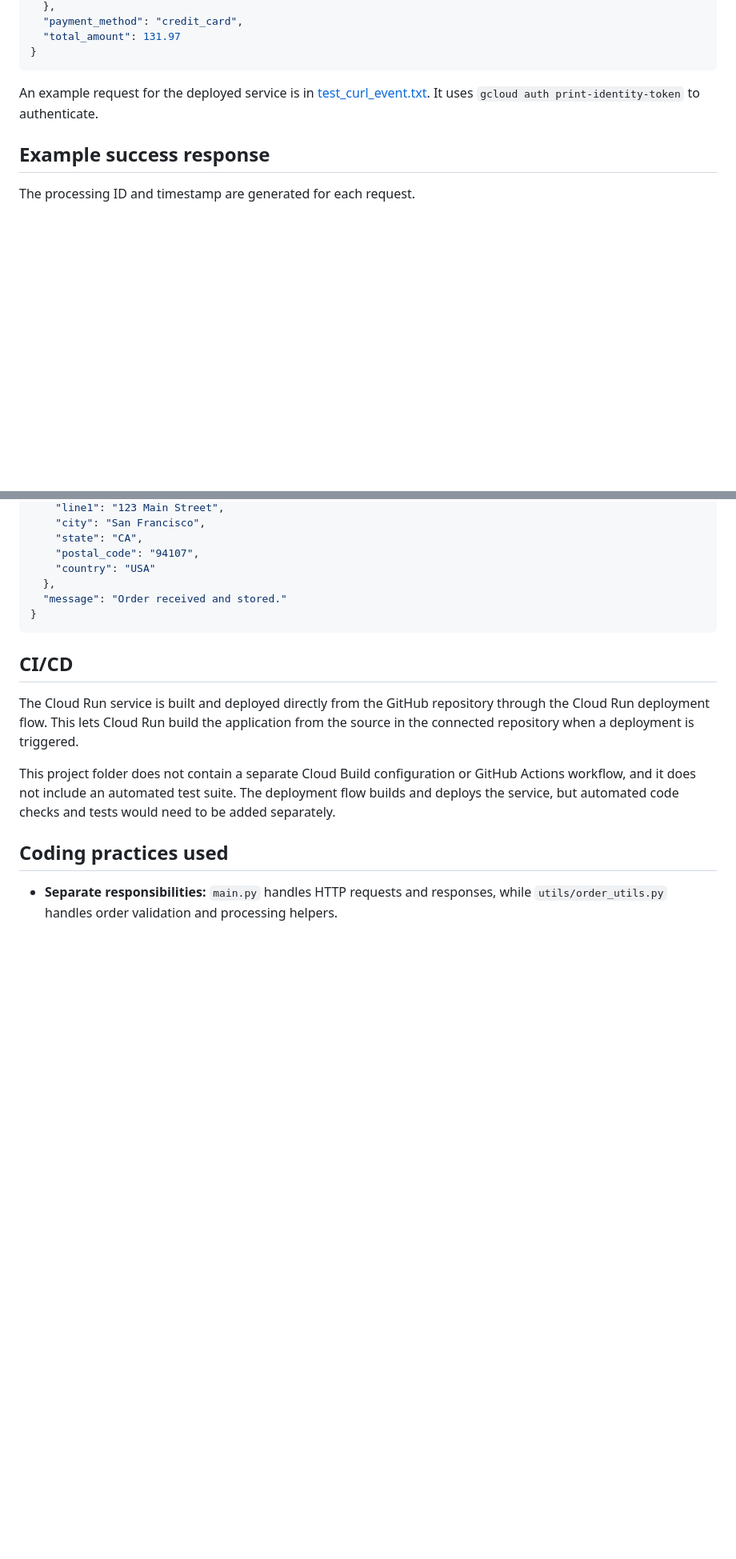
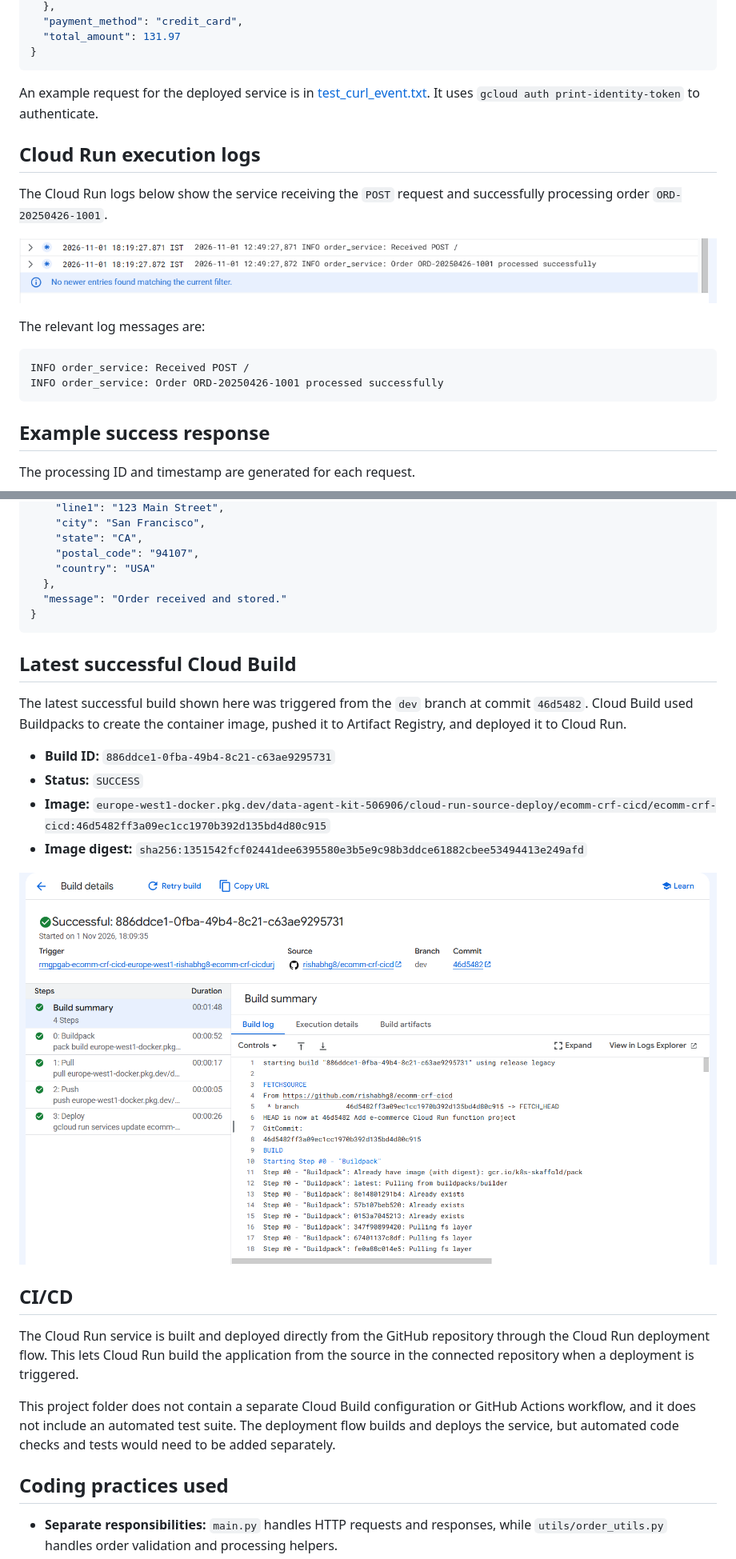
Before and after one commit to rishabhg8/ecomm-crf-cicd, a Markdown page: README.md, 2 parts joined by grey strips. Shown at 80% size. Drawn GitHub-style; pictures changed too: success_build.png (added), success_logs.png (added); blank space fills up the shorter version.

Commit message:
Document latest successful Cloud Run build
Co-authored-by: Copilot <223556219+Copilot@users.noreply.github.com>

````diff
--- a/README.md
+++ b/README.md
@@ -52,6 +52,19 @@ The total must equal the sum of each item's quantity multiplied by its unit pric
 
 An example request for the deployed service is in [test_curl_event.txt](test_curl_event.txt). It uses `gcloud auth print-identity-token` to authenticate.
 
+## Cloud Run execution logs
+
+The Cloud Run logs below show the service receiving the `POST` request and successfully processing order `ORD-20250426-1001`.
+
+![Cloud Run logs showing a successfully processed order](success_logs.png)
+
+The relevant log messages are:
+
+```text
+INFO order_service: Received POST /
+INFO order_service: Order ORD-20250426-1001 processed successfully
+```
+
 ## Example success response
 
 The processing ID and timestamp are generated for each request.
@@ -76,6 +89,17 @@ The processing ID and timestamp are generated for each request.
 }
 ```
 
+## Latest successful Cloud Build
+
+The latest successful build shown here was triggered from the `dev` branch at commit `46d5482`. Cloud Build used Buildpacks to create the container image, pushed it to Artifact Registry, and deployed it to Cloud Run.
+
+- **Build ID:** `886ddce1-0fba-49b4-8c21-c63ae9295731`
+- **Status:** `SUCCESS`
+- **Image:** `europe-west1-docker.pkg.dev/data-agent-kit-506906/cloud-run-source-deploy/ecomm-crf-cicd/ecomm-crf-cicd:46d5482ff3a09ec1cc1970b392d135bd4d80c915`
+- **Image digest:** `sha256:1351542fcf02441dee6395580e3b5e9c98b3ddce61882cbee53494413e249afd`
+
+![Successful Cloud Build showing build, push, and deploy steps](success_build.png)
+
 ## CI/CD
 
 The Cloud Run service is built and deployed directly from the GitHub repository through the Cloud Run deployment flow. This lets Cloud Run build the application from the source in the connected repository when a deployment is triggered.
````
